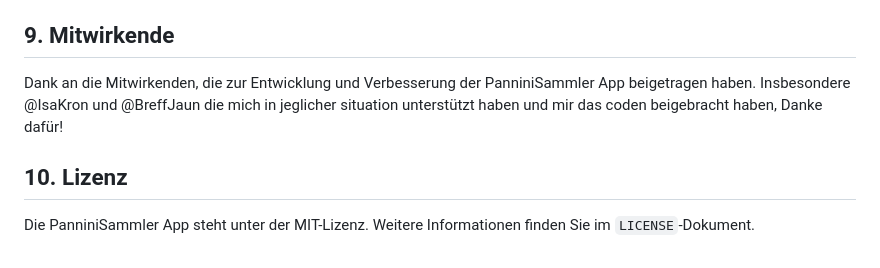
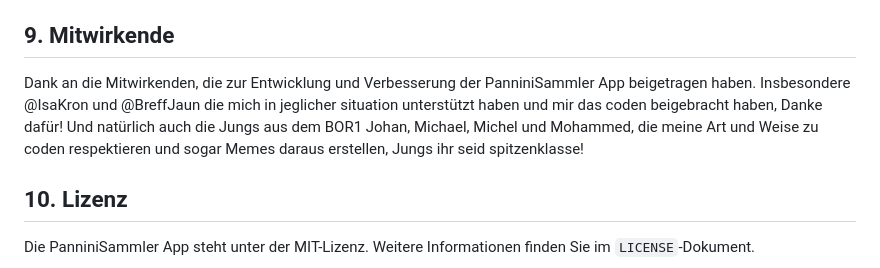
Before and after one commit to expolicious/PanniniSammler, a Markdown page: README.md, the part around the change. GitHub-like rendering.

Commit message:
README renewed

```diff
--- a/README.md
+++ b/README.md
@@ -59,7 +59,7 @@ Die Liste kann durch zukünftige Updates erweitert werden.
 Wenn Sie zur Entwicklung der PanniniSammler App beitragen möchten, folgen Sie bitte den Anweisungen im `CONTRIBUTING.md`-Dokument.
 
 ## 9. Mitwirkende
-Dank an die Mitwirkenden, die zur Entwicklung und Verbesserung der PanniniSammler App beigetragen haben. Insbesondere @IsaKron und @BreffJaun die mich in jeglicher situation unterstützt haben und mir das coden beigebracht haben, Danke dafür!
+Dank an die Mitwirkenden, die zur Entwicklung und Verbesserung der PanniniSammler App beigetragen haben. Insbesondere @IsaKron und @BreffJaun die mich in jeglicher situation unterstützt haben und mir das coden beigebracht haben, Danke dafür! Und natürlich auch die Jungs aus dem BOR1 Johan, Michael, Michel und Mohammed, die meine Art und Weise zu coden respektieren und sogar Memes daraus erstellen, Jungs ihr seid spitzenklasse!
 
 ## 10. Lizenz
 Die PanniniSammler App steht unter der MIT-Lizenz. Weitere Informationen finden Sie im `LICENSE`-Dokument.
```
